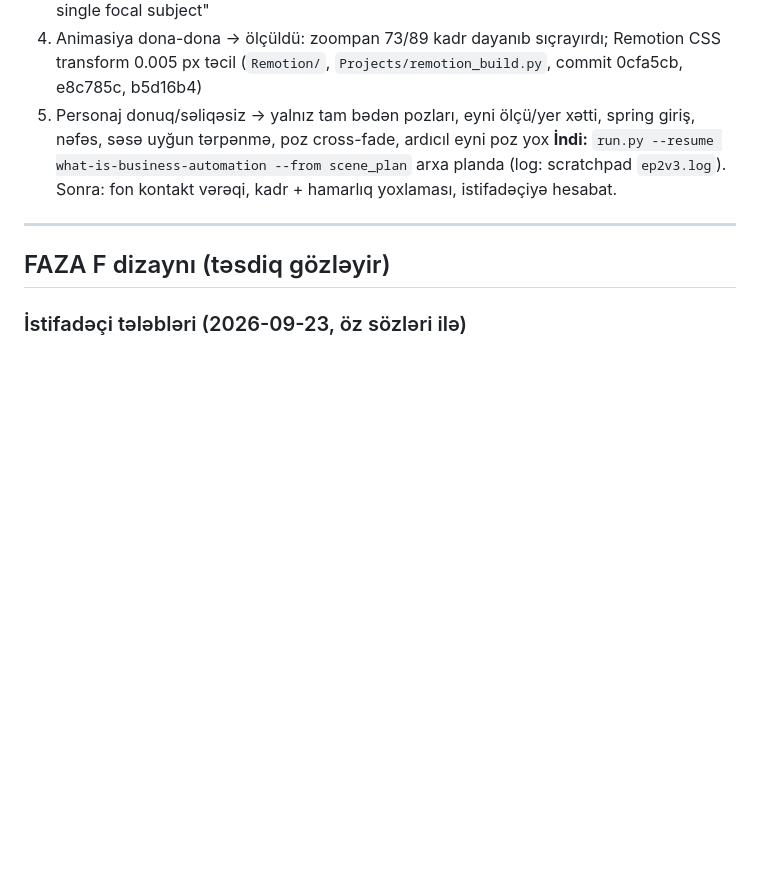
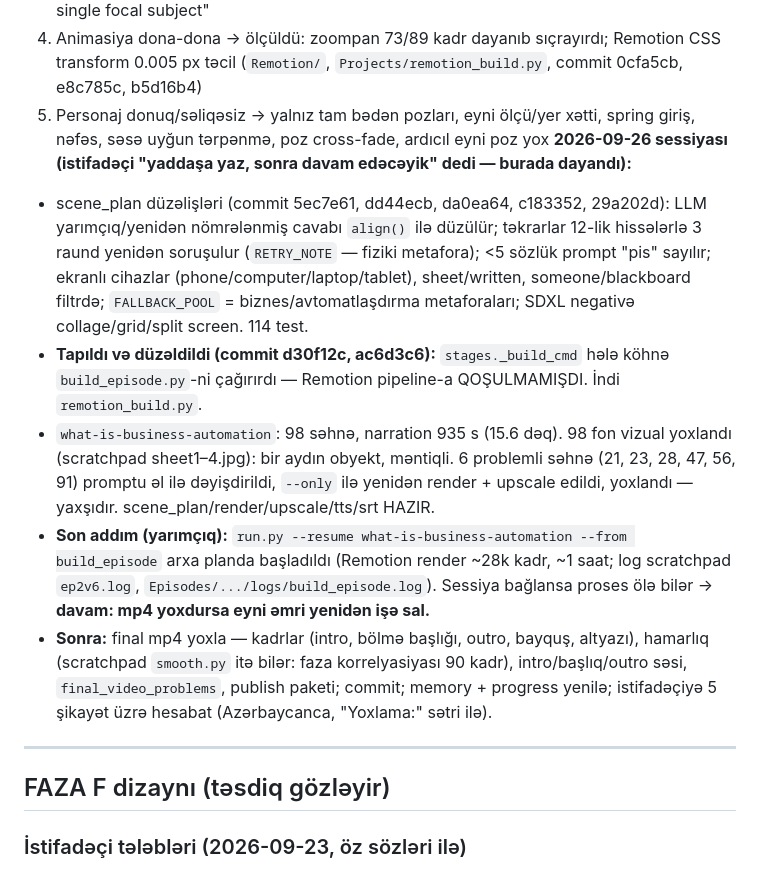
Before and after one commit to NurlanMirkishiyev/YouTubeAI, a Markdown page: progress.md, the part around the change. Drawn GitHub-style; blank space fills up the shorter version.

Commit message:
docs: progress - Faza G state, Remotion build pending
Co-Authored-By: Claude Opus 5.5 <noreply@anthropic.com>

```diff
--- a/progress.md
+++ b/progress.md
@@ -70,8 +70,22 @@ Tam dekod testi xətasız. Oynadılması istifadəçi tərəfindən təsdiqləni
    (`Remotion/`, `Projects/remotion_build.py`, commit 0cfa5cb, e8c785c, b5d16b4)
 5. Personaj donuq/səliqəsiz → yalnız tam bədən pozları, eyni ölçü/yer xətti, spring giriş, nəfəs, səsə uyğun tərpənmə,
    poz cross-fade, ardıcıl eyni poz yox
-**İndi:** `run.py --resume what-is-business-automation --from scene_plan` arxa planda (log: scratchpad `ep2v3.log`).
-Sonra: fon kontakt vərəqi, kadr + hamarlıq yoxlaması, istifadəçiyə hesabat.
+**2026-09-26 sessiyası (istifadəçi "yaddaşa yaz, sonra davam edəcəyik" dedi — burada dayandı):**
+- scene_plan düzəlişləri (commit 5ec7e61, dd44ecb, da0ea64, c183352, 29a202d): LLM yarımçıq/yenidən nömrələnmiş
+  cavabı `align()` ilə düzülür; təkrarlar 12-lik hissələrlə 3 raund yenidən soruşulur (`RETRY_NOTE` — fiziki metafora);
+  <5 sözlük prompt "pis" sayılır; ekranlı cihazlar (phone/computer/laptop/tablet), sheet/written, someone/blackboard
+  filtrdə; `FALLBACK_POOL` = biznes/avtomatlaşdırma metaforaları; SDXL negativə collage/grid/split screen. 114 test.
+- **Tapıldı və düzəldildi (commit d30f12c, ac6d3c6):** `stages._build_cmd` hələ köhnə `build_episode.py`-ni çağırırdı —
+  Remotion pipeline-a QOŞULMAMIŞDI. İndi `remotion_build.py`.
+- `what-is-business-automation`: 98 səhnə, narration 935 s (15.6 dəq). 98 fon vizual yoxlandı (scratchpad sheet1–4.jpg):
+  bir aydın obyekt, məntiqli. 6 problemli səhnə (21, 23, 28, 47, 56, 91) promptu əl ilə dəyişdirildi, `--only` ilə
+  yenidən render + upscale edildi, yoxlandı — yaxşıdır. scene_plan/render/upscale/tts/srt HAZIR.
+- **Son addım (yarımçıq):** `run.py --resume what-is-business-automation --from build_episode` arxa planda başladıldı
+  (Remotion render ~28k kadr, ~1 saat; log scratchpad `ep2v6.log`, `Episodes/.../logs/build_episode.log`).
+  Sessiya bağlansa proses ölə bilər → **davam: mp4 yoxdursa eyni əmri yenidən işə sal.**
+- **Sonra:** final mp4 yoxla — kadrlar (intro, bölmə başlığı, outro, bayquş, altyazı), hamarlıq (scratchpad `smooth.py`
+  itə bilər: faza korrelyasiyası 90 kadr), intro/başlıq/outro səsi, `final_video_problems`, publish paketi;
+  commit; memory + progress yenilə; istifadəçiyə 5 şikayət üzrə hesabat (Azərbaycanca, "Yoxlama:" sətri ilə).
 
 ---
 
```
